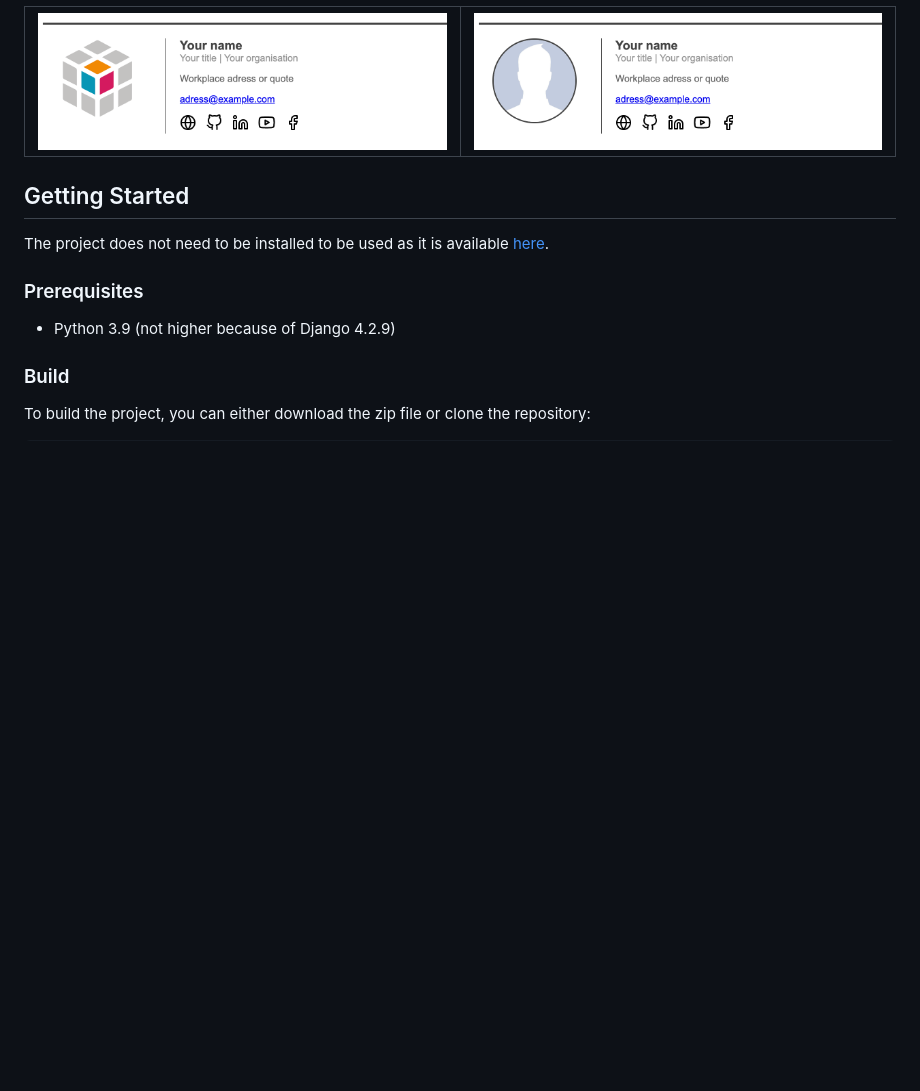
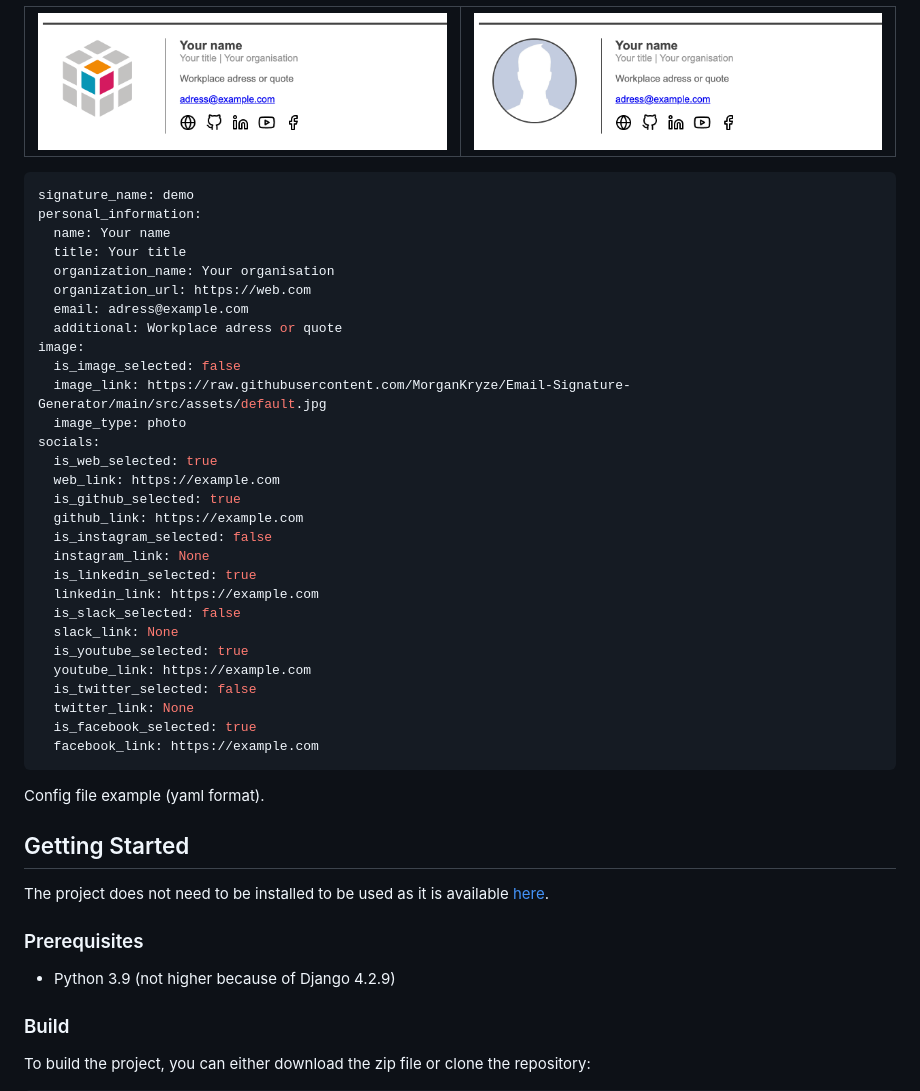
Before and after one commit to MorganKryze/Emails-Signature-Generator-Website, a Markdown page: README.md, the part around the change. Drawn GitHub-style; blank space fills up the shorter version.

Commit message:
📖 update readme

````diff
--- a/README.md
+++ b/README.md
@@ -6,6 +6,40 @@
 
 | [![with logo 200px 500px](assets/img/png/logo.png)](https://emails-signature-generator.vercel.app) | [![with photo 200px 500px](assets/img/png/photo.png)](https://emails-signature-generator.vercel.app) |
 | :------------------------------------------------------------------------------------------------: | :--------------------------------------------------------------------------------------------------: |
+
+```yaml
+signature_name: demo
+personal_information:
+  name: Your name
+  title: Your title
+  organization_name: Your organisation
+  organization_url: https://web.com
+  email: adress@example.com
+  additional: Workplace adress or quote
+image:
+  is_image_selected: false
+  image_link: https://raw.githubusercontent.com/MorganKryze/Email-Signature-Generator/main/src/assets/default.jpg
+  image_type: photo
+socials:
+  is_web_selected: true
+  web_link: https://example.com
+  is_github_selected: true
+  github_link: https://example.com
+  is_instagram_selected: false
+  instagram_link: None
+  is_linkedin_selected: true
+  linkedin_link: https://example.com
+  is_slack_selected: false
+  slack_link: None
+  is_youtube_selected: true
+  youtube_link: https://example.com
+  is_twitter_selected: false
+  twitter_link: None
+  is_facebook_selected: true
+  facebook_link: https://example.com
+```
+
+Config file example (yaml format).
 
 ## Getting Started
 
````
